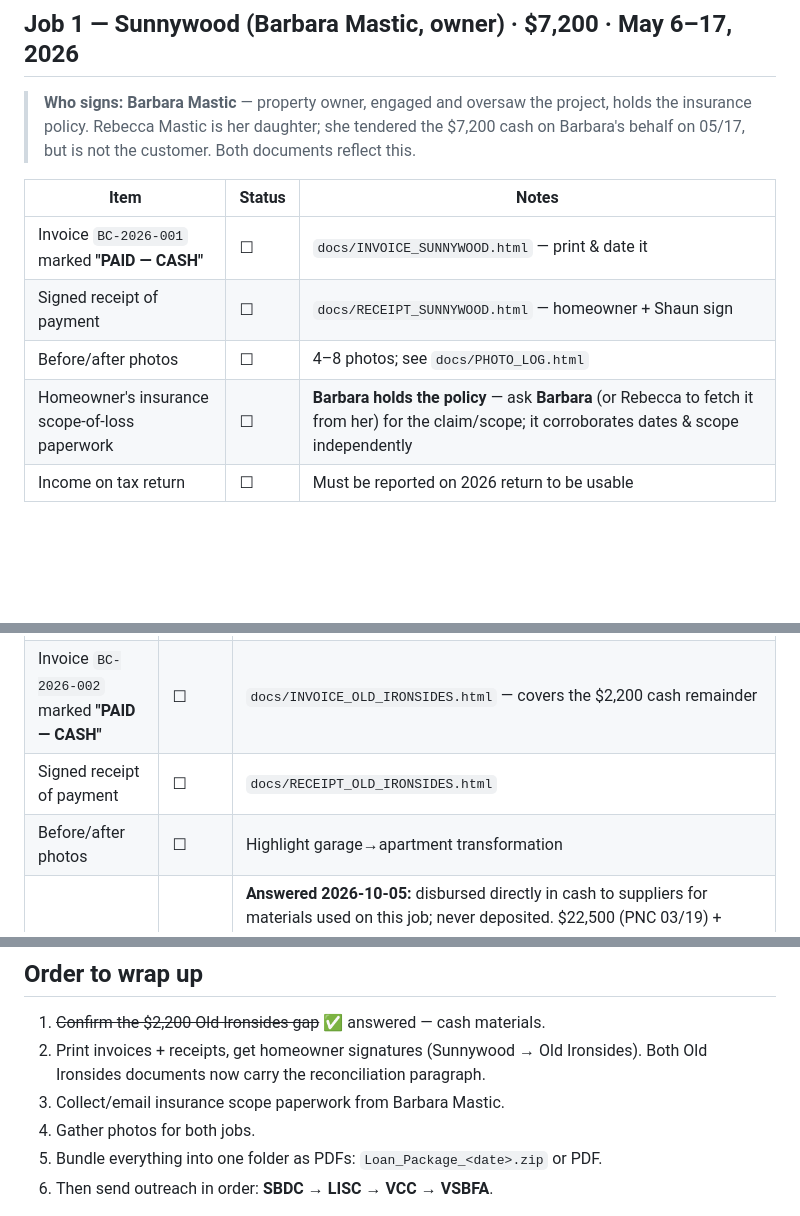
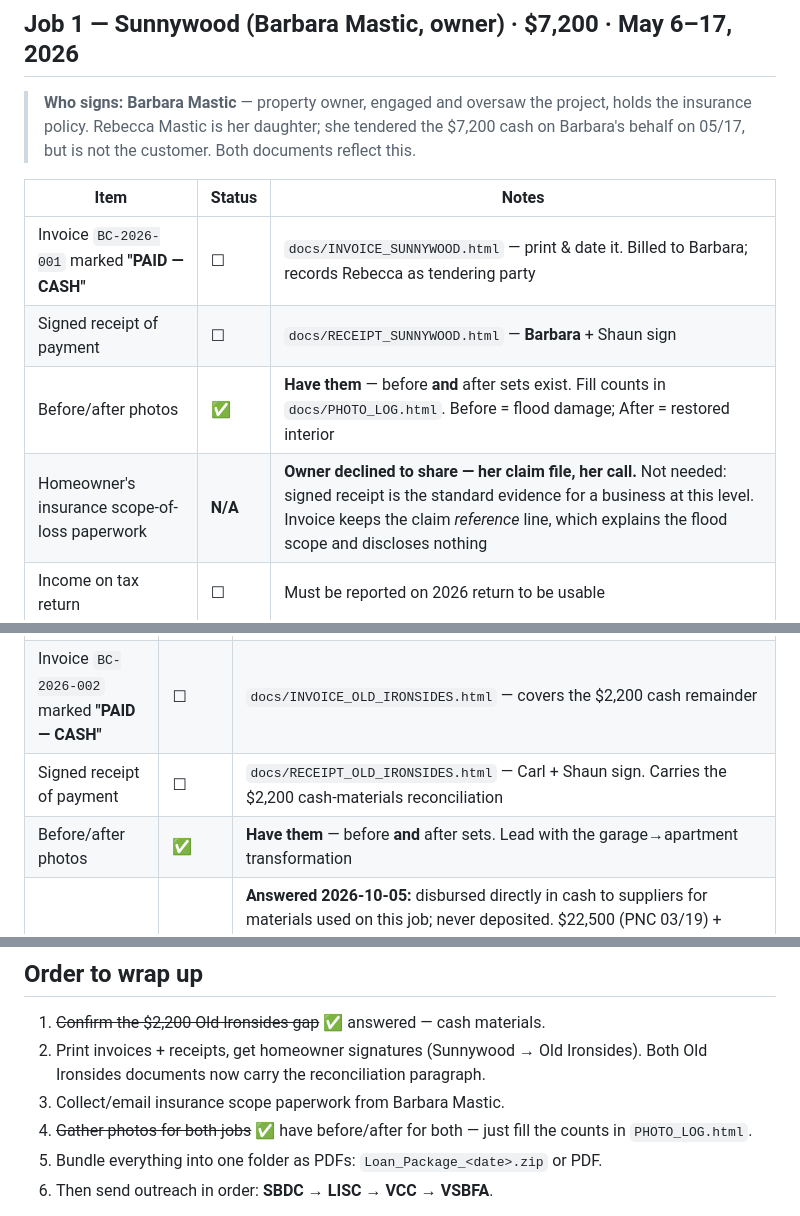
Before and after one commit to get-them666/bizstack-construction, a Markdown page: docs/CHECKLIST.md, 3 parts joined by grey strips. Rendered like a GitHub page; blank space fills up the shorter version.

Commit message:
Mark photos held and close the insurance-paperwork item as owner-declined
Before/after sets exist for both jobs. Barbara's claim file is her information
and she declined; a signed receipt is the standard evidence at this size.

```diff
--- a/docs/CHECKLIST.md
+++ b/docs/CHECKLIST.md
@@ -16,10 +16,10 @@ needs paper proof below.
 
 | Item | Status | Notes |
 |---|---|---|
-| Invoice `BC-2026-001` marked **"PAID — CASH"** | ☐ | `docs/INVOICE_SUNNYWOOD.html` — print & date it |
-| Signed receipt of payment | ☐ | `docs/RECEIPT_SUNNYWOOD.html` — homeowner + Shaun sign |
-| Before/after photos | ☐ | 4–8 photos; see `docs/PHOTO_LOG.html` |
-| Homeowner's insurance scope-of-loss paperwork | ☐ | **Barbara holds the policy** — ask **Barbara** (or Rebecca to fetch it from her) for the claim/scope; it corroborates dates & scope independently |
+| Invoice `BC-2026-001` marked **"PAID — CASH"** | ☐ | `docs/INVOICE_SUNNYWOOD.html` — print & date it. Billed to Barbara; records Rebecca as tendering party |
+| Signed receipt of payment | ☐ | `docs/RECEIPT_SUNNYWOOD.html` — **Barbara** + Shaun sign |
+| Before/after photos | ✅ | **Have them** — before **and** after sets exist. Fill counts in `docs/PHOTO_LOG.html`. Before = flood damage; After = restored interior |
+| Homeowner's insurance scope-of-loss paperwork | **N/A** | **Owner declined to share — her claim file, her call.** Not needed: signed receipt is the standard evidence for a business at this level. Invoice keeps the claim *reference* line, which explains the flood scope and discloses nothing |
 | Income on tax return | ☐ | Must be reported on 2026 return to be usable |
 
 ## Job 2 — Old Ironsides (Carl Simmons) · $24,700 · Mar 4–12, 2026
@@ -28,8 +28,8 @@ needs paper proof below.
 |---|---|---|
 | **Bank trail (have it)** | ✅ | PNC statement 02/26–03/27, page 3 of 5: **$22,500 deposited 03/19/2026** = Old Ironsides payment. Clean PDF: `~/Documents/statement_equity_FINAL.pdf` |
 | Invoice `BC-2026-002` marked **"PAID — CASH"** | ☐ | `docs/INVOICE_OLD_IRONSIDES.html` — covers the $2,200 cash remainder |
-| Signed receipt of payment | ☐ | `docs/RECEIPT_OLD_IRONSIDES.html` |
-| Before/after photos | ☐ | Highlight garage→apartment transformation |
+| Signed receipt of payment | ☐ | `docs/RECEIPT_OLD_IRONSIDES.html` — Carl + Shaun sign. Carries the $2,200 cash-materials reconciliation |
+| Before/after photos | ✅ | **Have them** — before **and** after sets. Lead with the garage→apartment transformation |
 | Confirm the $2,200 gap | ✅ | **Answered 2026-10-05:** disbursed directly in cash to suppliers for materials used on this job; never deposited. $22,500 (PNC 03/19) + $2,200 (materials) = $24,700 received in full. Reconciliation paragraph added to `INVOICE_OLD_IRONSIDES.html` and `RECEIPT_OLD_IRONSIDES.html`. Note: supplier receipts, if any were kept, would corroborate this — check the drawer/receipts folder. |
 | Income on tax return | ☐ | Included with 2026 filing |
 
@@ -139,7 +139,7 @@ for homeowner signatures, then scan or photograph and add to the package as PDFs
 2. Print invoices + receipts, get homeowner signatures (Sunnywood → Old Ironsides).
    Both Old Ironsides documents now carry the reconciliation paragraph.
 3. Collect/email insurance scope paperwork from Barbara Mastic.
-4. Gather photos for both jobs.
+4. ~~Gather photos for both jobs~~ ✅ have before/after for both — just fill the counts in `PHOTO_LOG.html`.
 5. Bundle everything into one folder as PDFs: `Loan_Package_<date>.zip` or PDF.
 6. Then send outreach in order: **SBDC → LISC → VCC → VSBFA**.
 
```
